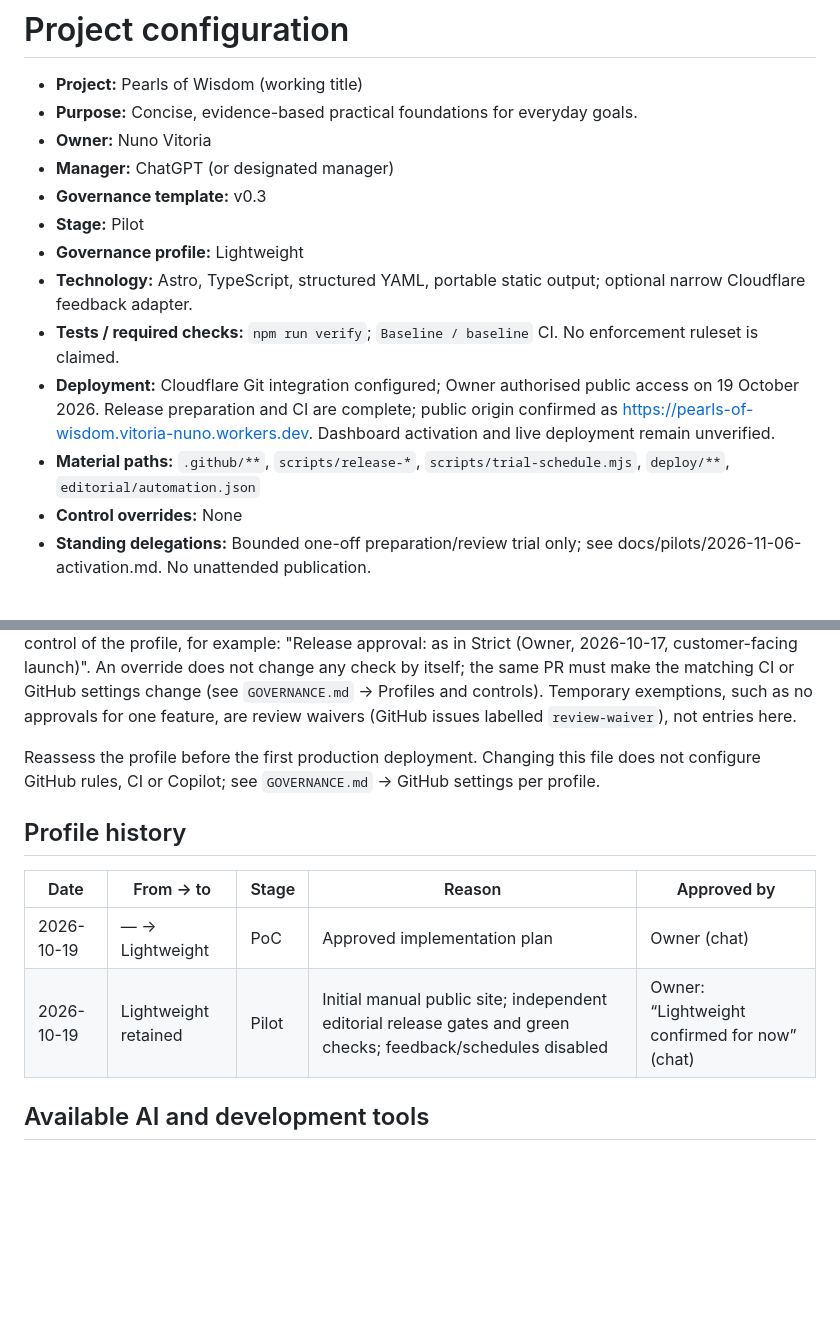
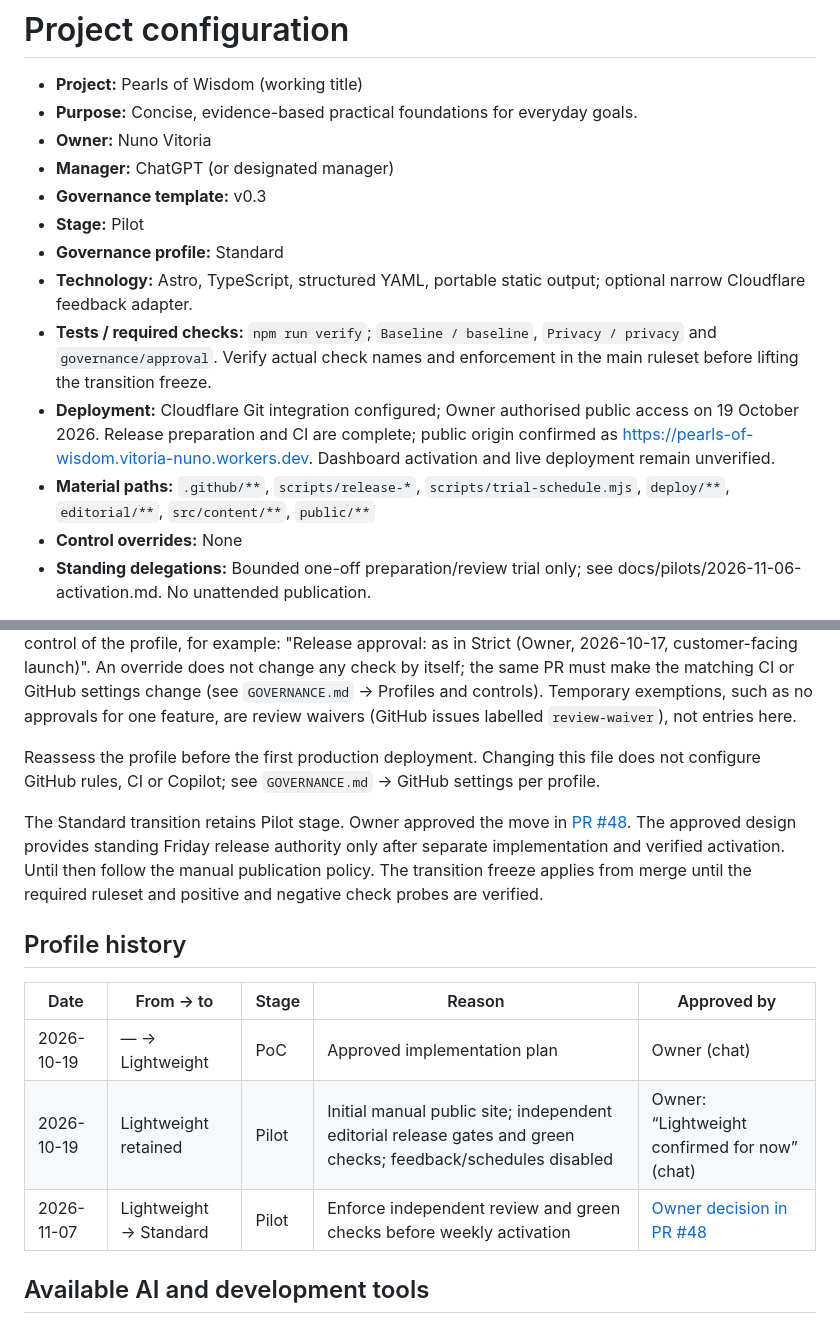
Before and after one commit to nunov00/pearls-of-wisdom, a Markdown page: PROJECT.md, 2 parts joined by grey strips. GitHub-like rendering; blank space fills up the shorter version.

Commit message:
Record approved Standard governance transition

```diff
--- a/PROJECT.md
+++ b/PROJECT.md
@@ -6,11 +6,11 @@
 - **Manager:** ChatGPT (or designated manager)
 - **Governance template:** v0.3
 - **Stage:** Pilot
-- **Governance profile:** Lightweight
+- **Governance profile:** Standard
 - **Technology:** Astro, TypeScript, structured YAML, portable static output; optional narrow Cloudflare feedback adapter.
-- **Tests / required checks:** `npm run verify`; `Baseline / baseline` CI. No enforcement ruleset is claimed.
+- **Tests / required checks:** `npm run verify`; `Baseline / baseline`, `Privacy / privacy` and `governance/approval`. Verify actual check names and enforcement in the main ruleset before lifting the transition freeze.
 - **Deployment:** Cloudflare Git integration configured; Owner authorised public access on 19 October 2026. Release preparation and CI are complete; public origin confirmed as https://pearls-of-wisdom.vitoria-nuno.workers.dev. Dashboard activation and live deployment remain unverified.
-- **Material paths:** `.github/**`, `scripts/release-*`, `scripts/trial-schedule.mjs`, `deploy/**`, `editorial/automation.json`
+- **Material paths:** `.github/**`, `scripts/release-*`, `scripts/trial-schedule.mjs`, `deploy/**`, `editorial/**`, `src/content/**`, `public/**`
 - **Control overrides:** None
 - **Standing delegations:** Bounded one-off preparation/review trial only; see docs/pilots/2026-11-06-activation.md. No unattended publication.
 
@@ -18,12 +18,15 @@ Stage is one of PoC, Pilot or Production; profile is Lightweight, Standard or St
 
 Reassess the profile before the first production deployment. Changing this file does not configure GitHub rules, CI or Copilot; see `GOVERNANCE.md` → GitHub settings per profile.
 
+The Standard transition retains Pilot stage. Owner approved the move in [PR #48](https://github.com/nunov00/pearls-of-wisdom/pull/48). The approved design provides standing Friday release authority only after separate implementation and verified activation. Until then follow the manual publication policy. The transition freeze applies from merge until the required ruleset and positive and negative check probes are verified.
+
 ## Profile history
 
 | Date | From → to | Stage | Reason | Approved by |
 |---|---|---|---|---|
 | 2026-10-19 | — → Lightweight | PoC | Approved implementation plan | Owner (chat) |
 | 2026-10-19 | Lightweight retained | Pilot | Initial manual public site; independent editorial release gates and green checks; feedback/schedules disabled | Owner: “Lightweight confirmed for now” (chat) |
+| 2026-11-07 | Lightweight → Standard | Pilot | Enforce independent review and green checks before weekly activation | [Owner decision in PR #48](https://github.com/nunov00/pearls-of-wisdom/pull/48) |
 
 ## Available AI and development tools
 
```
